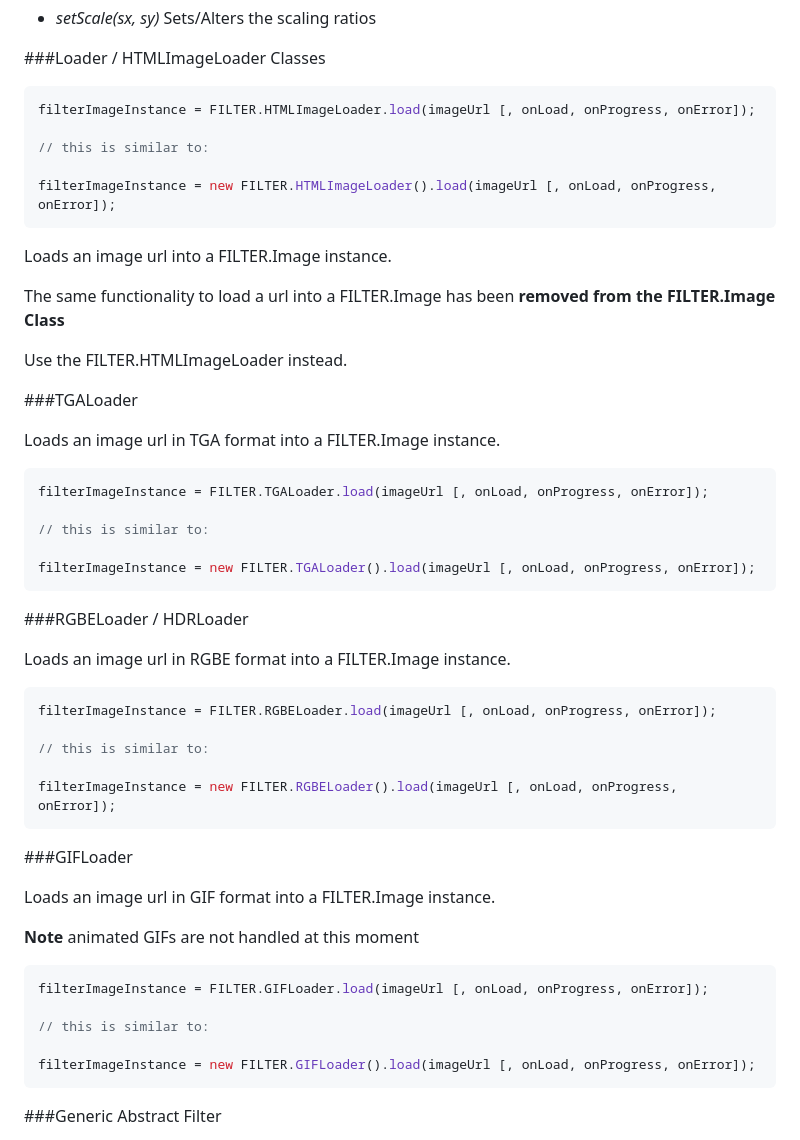
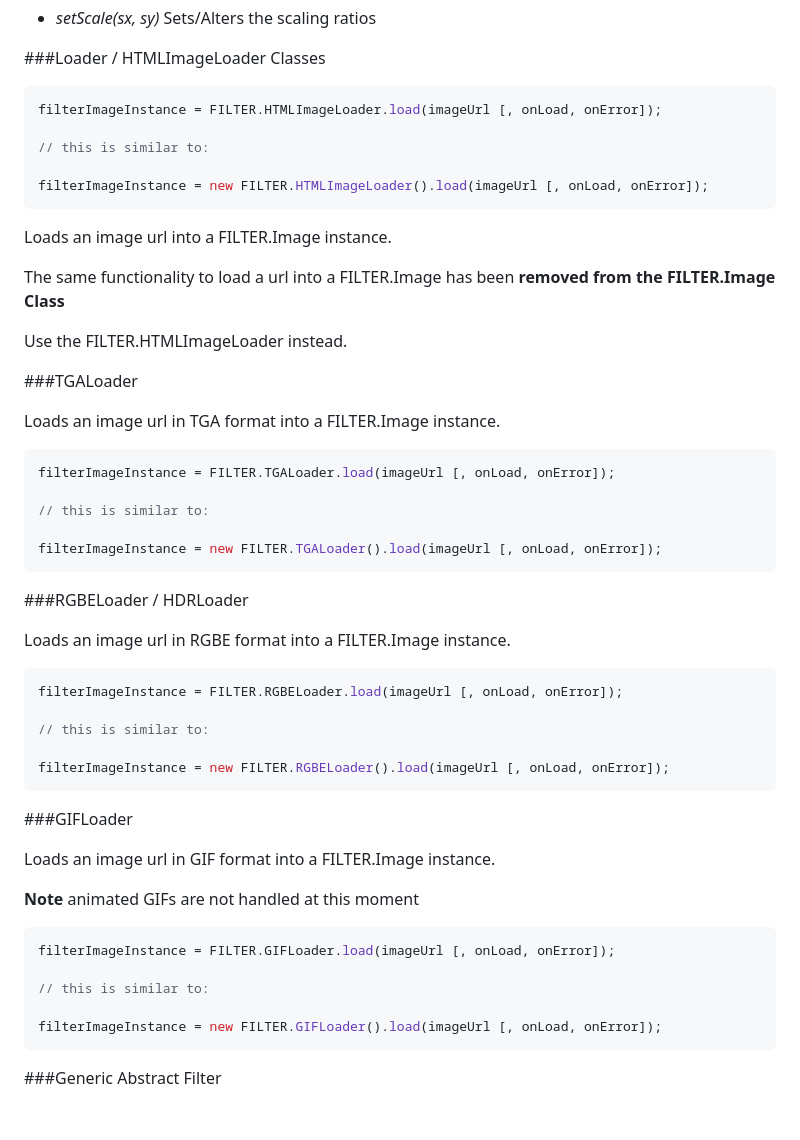
Before and after one commit to foo123/FILTER.js, a Markdown page: api-reference.md, the part around the change. Rendered like a GitHub page; blank space fills up the shorter version.

`````diff
--- a/api-reference.md
+++ b/api-reference.md
@@ -84,11 +84,11 @@ __Methods:__
 ###Loader / HTMLImageLoader Classes
 
 ````javascript
-filterImageInstance = FILTER.HTMLImageLoader.load(imageUrl [, onLoad, onProgress, onError]);
+filterImageInstance = FILTER.HTMLImageLoader.load(imageUrl [, onLoad, onError]);
 
 // this is similar to:
 
-filterImageInstance = new FILTER.HTMLImageLoader().load(imageUrl [, onLoad, onProgress, onError]);
+filterImageInstance = new FILTER.HTMLImageLoader().load(imageUrl [, onLoad, onError]);
 ````
 
 Loads an image url into a FILTER.Image instance.
@@ -103,11 +103,11 @@ Use the FILTER.HTMLImageLoader instead.
 Loads an image url in TGA format into a FILTER.Image instance.
 
 ````javascript
-filterImageInstance = FILTER.TGALoader.load(imageUrl [, onLoad, onProgress, onError]);
+filterImageInstance = FILTER.TGALoader.load(imageUrl [, onLoad, onError]);
 
 // this is similar to:
 
-filterImageInstance = new FILTER.TGALoader().load(imageUrl [, onLoad, onProgress, onError]);
+filterImageInstance = new FILTER.TGALoader().load(imageUrl [, onLoad, onError]);
 ````
 
 ###RGBELoader / HDRLoader
@@ -115,11 +115,11 @@ filterImageInstance = new FILTER.TGALoader().load(imageUrl [, onLoad, onProgress
 Loads an image url in RGBE format into a FILTER.Image instance.
 
 ````javascript
-filterImageInstance = FILTER.RGBELoader.load(imageUrl [, onLoad, onProgress, onError]);
+filterImageInstance = FILTER.RGBELoader.load(imageUrl [, onLoad, onError]);
 
 // this is similar to:
 
-filterImageInstance = new FILTER.RGBELoader().load(imageUrl [, onLoad, onProgress, onError]);
+filterImageInstance = new FILTER.RGBELoader().load(imageUrl [, onLoad, onError]);
 ````
 
 ###GIFLoader
@@ -129,11 +129,11 @@ Loads an image url in GIF format into a FILTER.Image instance.
 **Note** animated GIFs are not handled at this moment
 
 ````javascript
-filterImageInstance = FILTER.GIFLoader.load(imageUrl [, onLoad, onProgress, onError]);
+filterImageInstance = FILTER.GIFLoader.load(imageUrl [, onLoad, onError]);
 
 // this is similar to:
 
-filterImageInstance = new FILTER.GIFLoader().load(imageUrl [, onLoad, onProgress, onError]);
+filterImageInstance = new FILTER.GIFLoader().load(imageUrl [, onLoad, onError]);
 ````
 
 
`````
Also changed, not shown: readme.md (+2 -1 lines), examples/readme.md (renamed from examples/examples.md), screenshots/filters-image-process.png, 15 other files.
